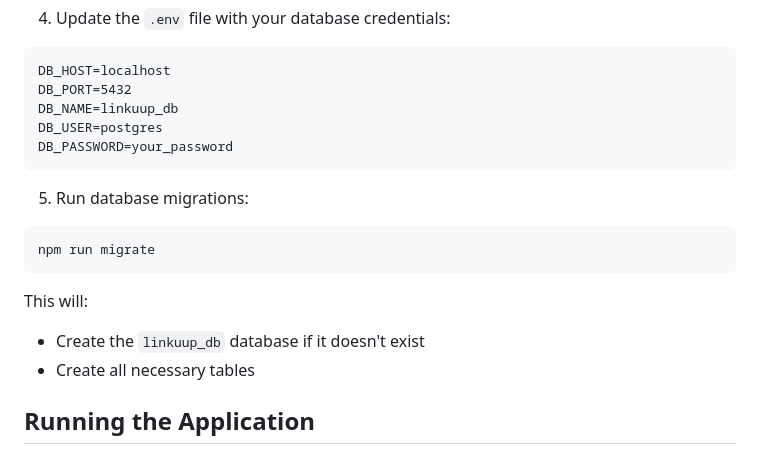
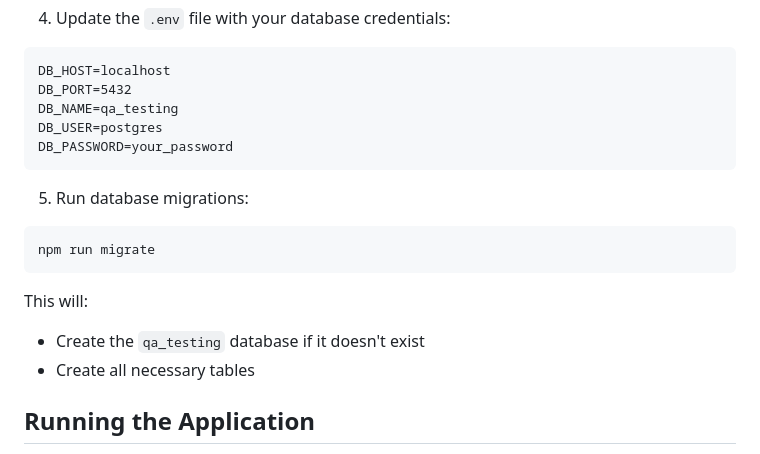
Before and after one commit to cetler74/qa-test-framework, a Markdown page: README.md, the part around the change. GitHub-like rendering.

Commit message:
Update README: Use qa_testing as database name

````diff
--- a/README.md
+++ b/README.md
@@ -34,7 +34,7 @@ cp .env.example .env
 ```
 DB_HOST=localhost
 DB_PORT=5432
-DB_NAME=linkuup_db
+DB_NAME=qa_testing
 DB_USER=postgres
 DB_PASSWORD=your_password
 ```
@@ -45,7 +45,7 @@ npm run migrate
 ```
 
 This will:
-- Create the `linkuup_db` database if it doesn't exist
+- Create the `qa_testing` database if it doesn't exist
 - Create all necessary tables
 
 ## Running the Application
````
